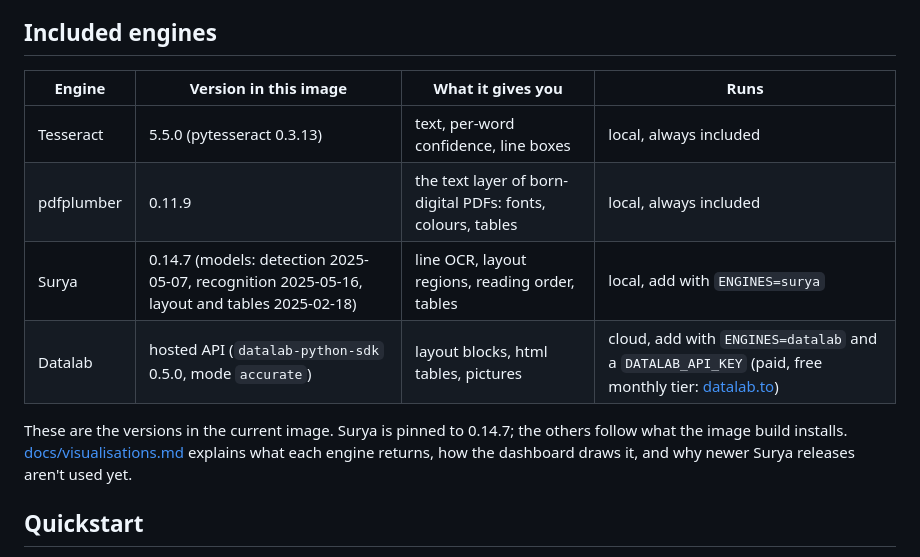
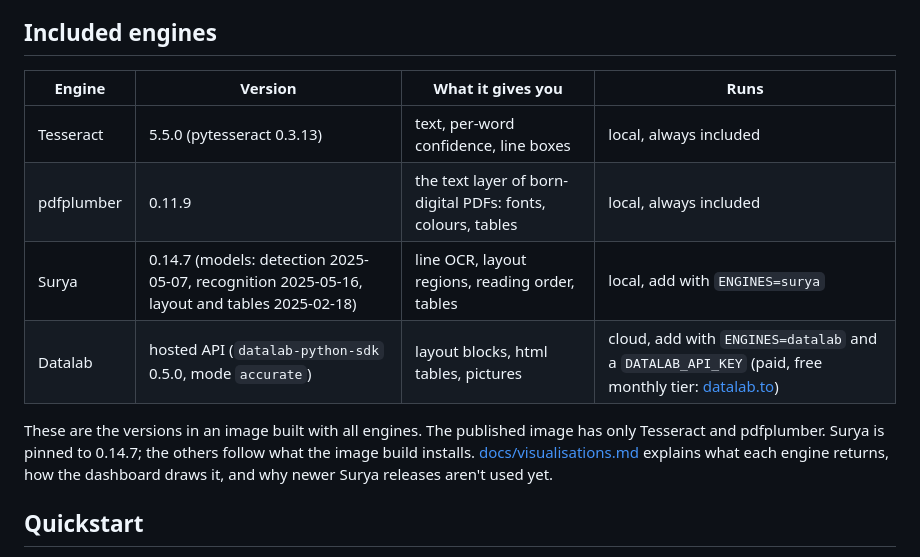
Before and after one commit to MiSky8/ocrHUB, a Markdown page: README.md, the part around the change. Drawn GitHub-style.

Commit message:
README: clarify which engines the published image contains
Co-Authored-By: Claude Sonnet 5.5 <noreply@anthropic.com>

```diff
--- a/README.md
+++ b/README.md
@@ -22,15 +22,16 @@ Want to know what each engine can and can't do? See the
 
 ## Included engines
 
-| Engine | Version in this image | What it gives you | Runs |
+| Engine | Version | What it gives you | Runs |
 |---|---|---|---|
 | Tesseract | 5.5.0 (pytesseract 0.3.13) | text, per-word confidence, line boxes | local, always included |
 | pdfplumber | 0.11.9 | the text layer of born-digital PDFs: fonts, colours, tables | local, always included |
 | Surya | 0.14.7 (models: detection 2025-05-07, recognition 2025-05-16, layout and tables 2025-02-18) | line OCR, layout regions, reading order, tables | local, add with `ENGINES=surya` |
 | Datalab | hosted API (`datalab-python-sdk` 0.5.0, mode `accurate`) | layout blocks, html tables, pictures | cloud, add with `ENGINES=datalab` and a `DATALAB_API_KEY` (paid, free monthly tier: [datalab.to](https://www.datalab.to)) |
 
-These are the versions in the current image. Surya is pinned to 0.14.7; the
-others follow what the image build installs. [docs/visualisations.md](docs/visualisations.md)
+These are the versions in an image built with all engines. The published image
+has only Tesseract and pdfplumber. Surya is pinned to 0.14.7; the others follow
+what the image build installs. [docs/visualisations.md](docs/visualisations.md)
 explains what each engine returns, how the dashboard draws it, and why newer
 Surya releases aren't used yet.
 
```
